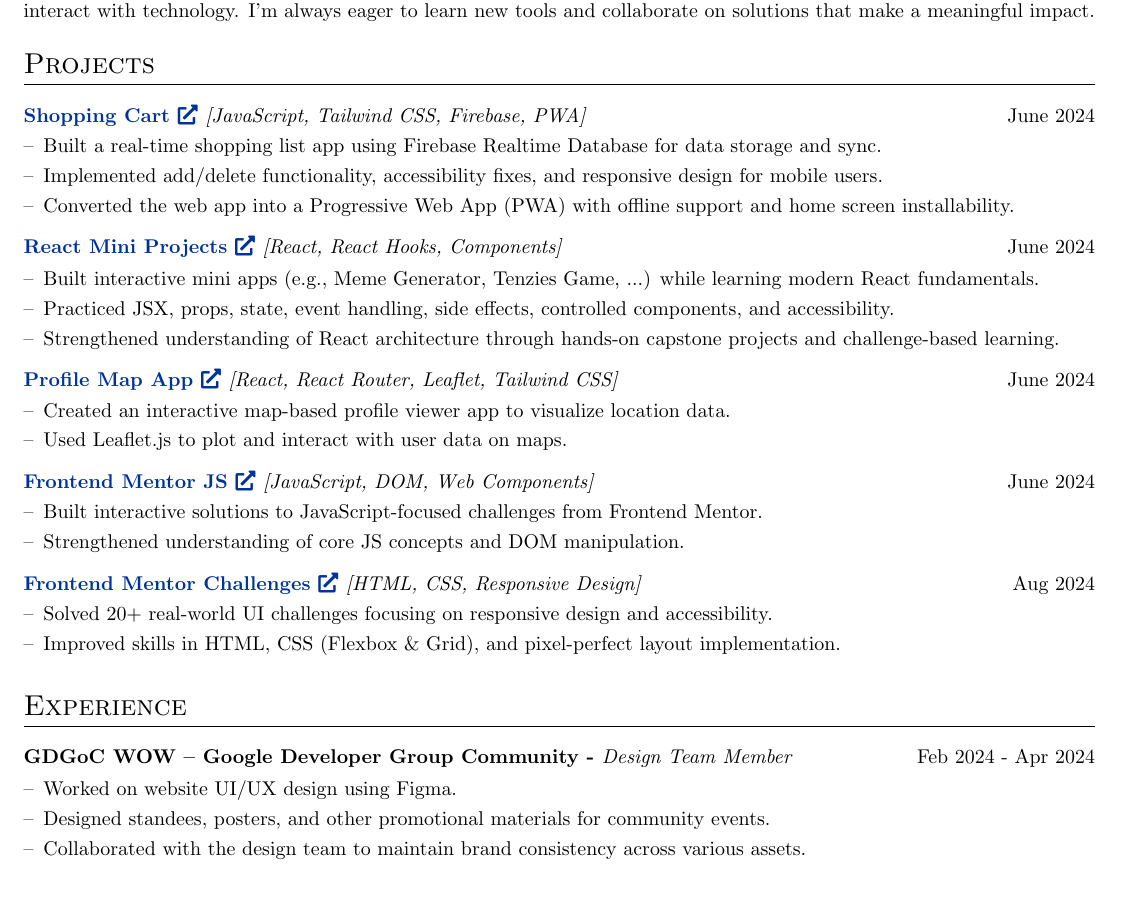
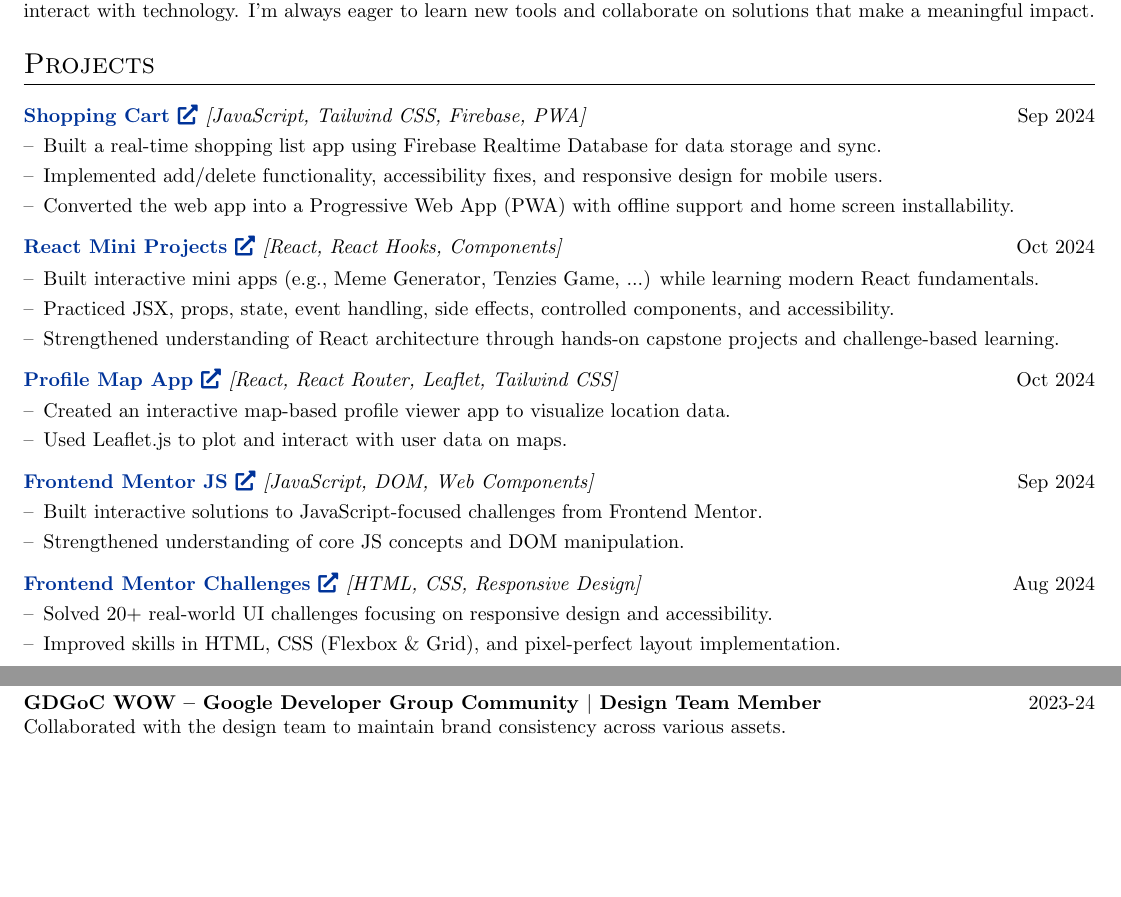
Before and after one commit to gauravgorane/resume, a LaTeX CV (cv.tex): part of page 1 of 2 before the commit and two parts of pages 1 and 2 of 2 after it, the two joined at a grey line, cut so that both start at the same text, the shorter picture padded with empty space. Compiled offline with pdfLaTeX.

Commit message:
Experience Update

```diff
--- a/cv.tex
+++ b/cv.tex
@@ -145,27 +145,27 @@ I’m a Computer Engineering student with a strong passion for Web Development.
     % \multicolumn{2}{@{}X@{}}{long long line of blah blah that will wrap when the table fills the column width long long line of blah blah that will wrap when the table fills the column width long long line of blah blah that will wrap when the table fills the column width long long line of blah blah that will wrap when the table fills the column width}  \\
 
     \begin{joblong}
-        {\href{https://github.com/gauravgorane/Shopping_cart}{Shopping Cart \faExternalLink*} \normalfont{\textit{[JavaScript, Tailwind CSS, Firebase, PWA]}}}{June 2024}
+        {\href{https://github.com/gauravgorane/Shopping_cart}{Shopping Cart \faExternalLink*} \normalfont{\textit{[JavaScript, Tailwind CSS, Firebase, PWA]}}}{Sep 2024}
         \item Built a real-time shopping list app using Firebase Realtime Database for data storage and sync.
         \item Implemented add/delete functionality, accessibility fixes, and responsive design for mobile users.
         \item Converted the web app into a Progressive Web App (PWA) with offline support and home screen installability.
     \end{joblong}
 
     \begin{joblong}
-        {\href{https://github.com/gauravgorane/React_mini_projects}{React Mini Projects \faExternalLink*} \normalfont{\textit{[React, React Hooks, Components]}}}{June 2024}
+        {\href{https://github.com/gauravgorane/React_mini_projects}{React Mini Projects \faExternalLink*} \normalfont{\textit{[React, React Hooks, Components]}}}{Oct 2024}
         \item Built interactive mini apps (e.g., Meme Generator, Tenzies Game, ...) while learning modern React fundamentals.
         \item Practiced JSX, props, state, event handling, side effects, controlled components, and accessibility.
         \item Strengthened understanding of React architecture through hands-on capstone projects and challenge-based learning.
     \end{joblong}
 
     \begin{joblong}
-        {\href{https://github.com/gauravgorane/profile-map-app}{Profile Map App \faExternalLink*} \normalfont{\textit{[React, React Router, Leaflet, Tailwind CSS]}}}{June 2024}
+        {\href{https://github.com/gauravgorane/profile-map-app}{Profile Map App \faExternalLink*} \normalfont{\textit{[React, React Router, Leaflet, Tailwind CSS]}}}{Oct 2024}
         \item Created an interactive map-based profile viewer app to visualize location data.
         \item Used Leaflet.js to plot and interact with user data on maps.
     \end{joblong}
 
     \begin{joblong}
-        {\href{https://github.com/gauravgorane/Frontend_mentor_js}{Frontend Mentor JS \faExternalLink*} \normalfont{\textit{[JavaScript, DOM, Web Components]}}}{June 2024}
+        {\href{https://github.com/gauravgorane/Frontend_mentor_js}{Frontend Mentor JS \faExternalLink*} \normalfont{\textit{[JavaScript, DOM, Web Components]}}}{Sep 2024}
         \item Built interactive solutions to JavaScript-focused challenges from Frontend Mentor.
         \item Strengthened understanding of core JS concepts and DOM manipulation.
     \end{joblong}
@@ -179,7 +179,7 @@ I’m a Computer Engineering student with a strong passion for Web Development.
 %----------------------------------------------------------------------------------------
 % EXPERIENCE
 %----------------------------------------------------------------------------------------
-\section{Experience}
+% \section{Experience}
 
     % \begin{jobshort}{Designation}{Jan 2021 - present}
     % long long line of blah blah that will wrap when the table fills the column width long long line of blah blah that will wrap when the table fills the column width long long line of blah blah that will wrap when the table fills the column width long long line of blah blah that will wrap when the table fills the column width
@@ -190,11 +190,11 @@ I’m a Computer Engineering student with a strong passion for Web Development.
     %     \item again, long long line of blah blah that will wrap when the table fills the column width but this time even more long long line of blah blah. again, long long line of blah blah that will wrap when the table fills the column width but this time even more long long line of blah blah
     % \end{joblong}
 
-    \begin{joblong}{GDGoC WOW – Google Developer Group Community - \normalfont{\textit{Design Team Member}}}{Feb 2024 - Apr 2024}
-        \item Worked on website UI/UX design using Figma.
-        \item Designed standees, posters, and other promotional materials for community events.
-        \item Collaborated with the design team to maintain brand consistency across various assets.
-    \end{joblong}
+    % \begin{joblong}{GDGoC WOW – Google Developer Group Community - \normalfont{\textit{Design Team Member}}}{Feb 2024 - Apr 2024}
+    %     \item Worked on website UI/UX design using Figma.
+    %     \item Designed standees, posters, and other promotional materials for community events.
+    %     \item Collaborated with the design team to maintain brand consistency across various assets.
+    % \end{joblong}
 
 %----------------------------------------------------------------------------------------
 %	EDUCATION
@@ -240,6 +240,10 @@ I’m a Computer Engineering student with a strong passion for Web Development.
 2024-25 \\ \vspace*{1mm}
 Organized zone-level tech events and secured major sponsorships, overseeing smooth execution. \\
 
+\textbf{GDGoC WOW – Google Developer Group Community $|$ Design Team Member} & \hfill
+2023-24 \\ \vspace*{1mm}
+Collaborated with the design team to maintain brand consistency across various assets. \\
+
 \textbf{Tech Editor, Google Developer Student Clubs DIT, Pune} & \hfill
 2023-24 \\ \vspace*{1mm}
 Designed digital assets and collaborated across tech and non-tech teams for various initiatives. \\
```
